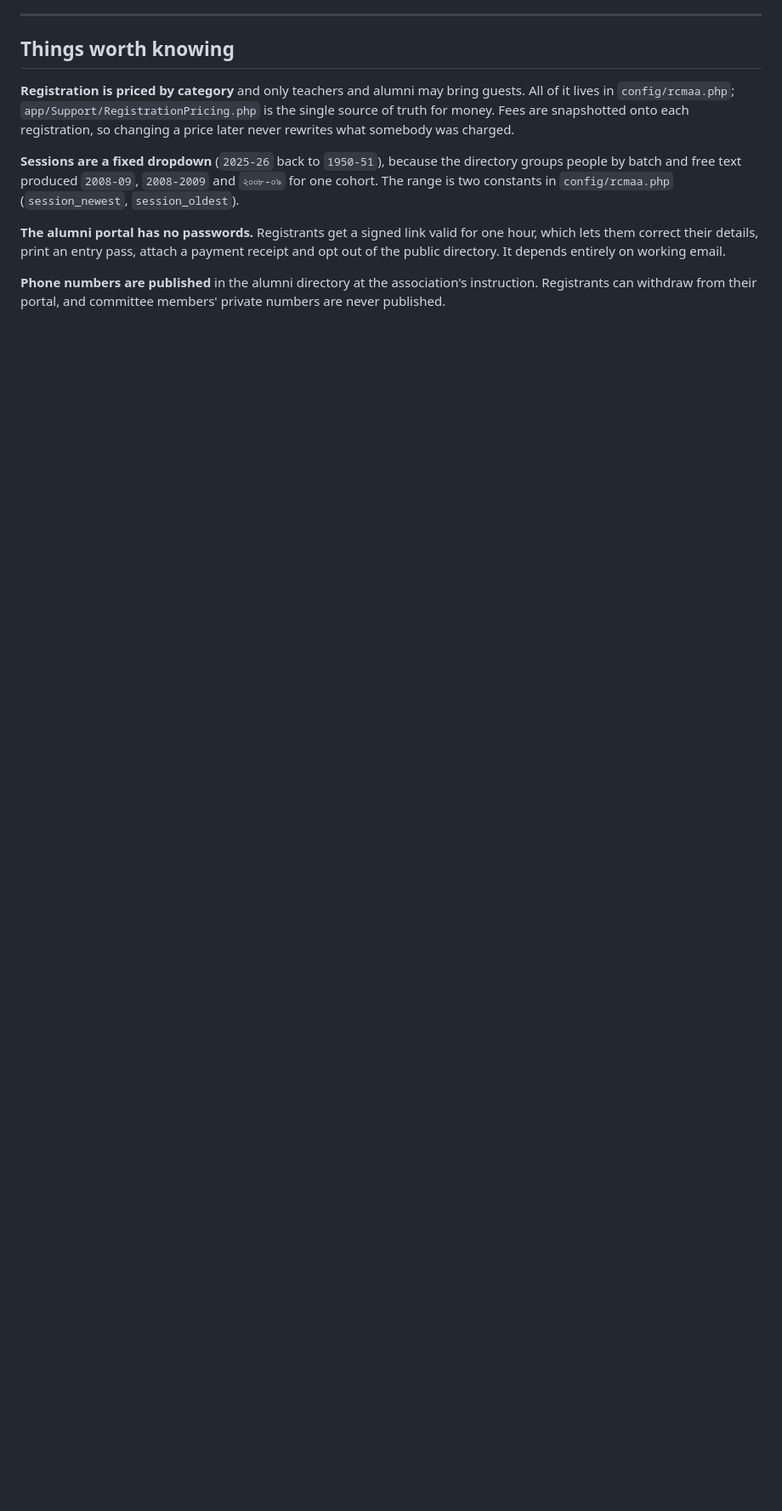
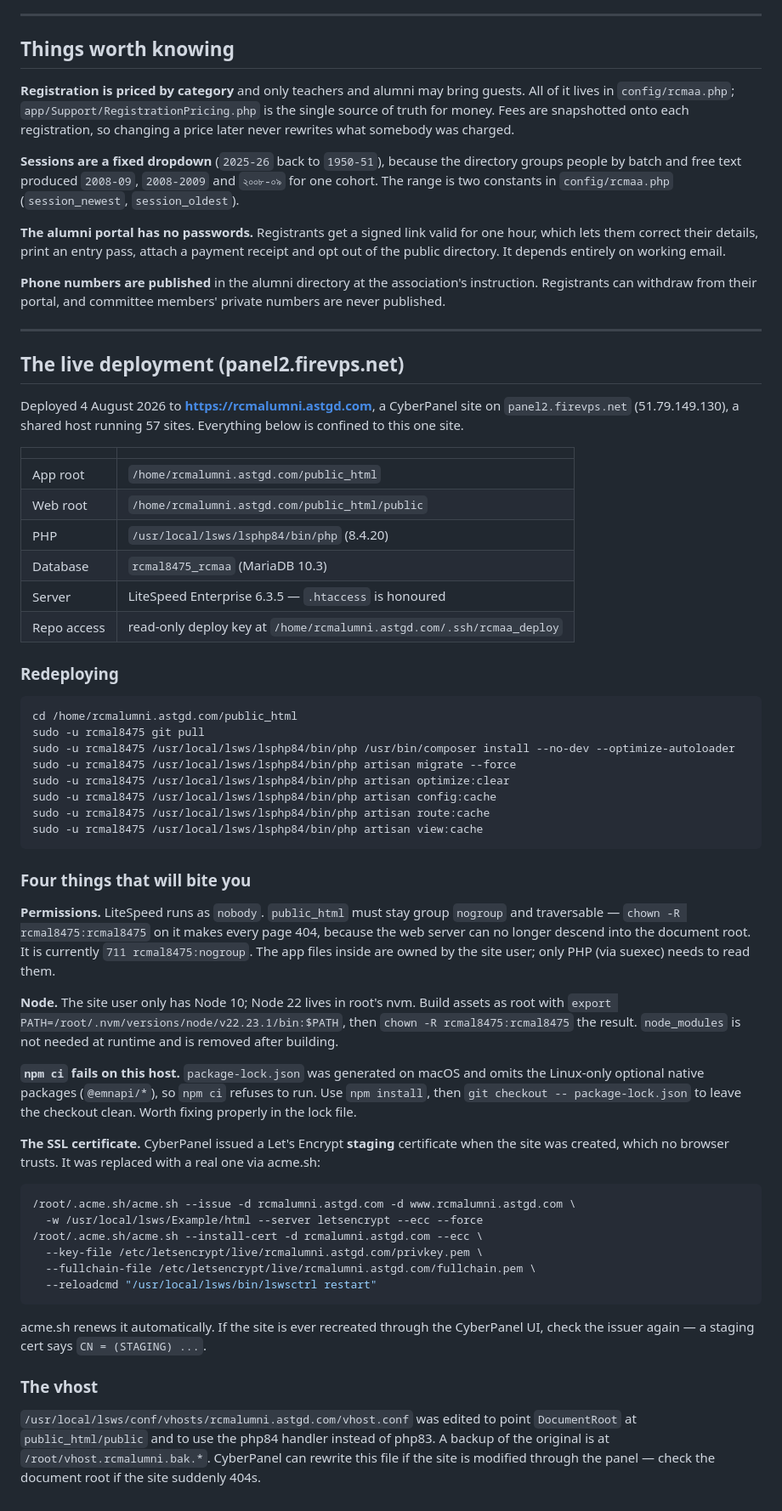
Before and after one commit to ASTGD/rcmaa, a Markdown page: DEPLOYMENT.md, the part around the change. Shown at 85% size. GitHub-like rendering; blank space fills up the shorter version.

Commit message:
Record how the live deployment is set up
Deployed to rcmalumni.astgd.com on panel2.firevps.net. Documents the paths, the
redeploy sequence, and the four things that cost time: LiteSpeed runs as nobody
so public_html must stay group-nogroup and traversable, Node 22 is only in
root's nvm, npm ci refuses the macOS-generated lock file on Linux, and
CyberPanel issued a Let's Encrypt staging certificate that no browser trusts.

Co-Authored-By: Claude Opus 5 <noreply@anthropic.com>

````diff
--- a/DEPLOYMENT.md
+++ b/DEPLOYMENT.md
@@ -188,3 +188,77 @@ working email.
 **Phone numbers are published** in the alumni directory at the association's
 instruction. Registrants can withdraw from their portal, and committee members'
 private numbers are never published.
+
+---
+
+## The live deployment (panel2.firevps.net)
+
+Deployed 4 August 2026 to **https://rcmalumni.astgd.com**, a CyberPanel site on
+`panel2.firevps.net` (51.79.149.130), a shared host running 57 sites. Everything
+below is confined to this one site.
+
+| | |
+| --- | --- |
+| App root | `/home/rcmalumni.astgd.com/public_html` |
+| Web root | `/home/rcmalumni.astgd.com/public_html/public` |
+| PHP | `/usr/local/lsws/lsphp84/bin/php` (8.4.20) |
+| Database | `rcmal8475_rcmaa` (MariaDB 10.3) |
+| Server | LiteSpeed Enterprise 6.3.5 — `.htaccess` is honoured |
+| Repo access | read-only deploy key at `/home/rcmalumni.astgd.com/.ssh/rcmaa_deploy` |
+
+### Redeploying
+
+```bash
+cd /home/rcmalumni.astgd.com/public_html
+sudo -u rcmal8475 git pull
+sudo -u rcmal8475 /usr/local/lsws/lsphp84/bin/php /usr/bin/composer install --no-dev --optimize-autoloader
+sudo -u rcmal8475 /usr/local/lsws/lsphp84/bin/php artisan migrate --force
+sudo -u rcmal8475 /usr/local/lsws/lsphp84/bin/php artisan optimize:clear
+sudo -u rcmal8475 /usr/local/lsws/lsphp84/bin/php artisan config:cache
+sudo -u rcmal8475 /usr/local/lsws/lsphp84/bin/php artisan route:cache
+sudo -u rcmal8475 /usr/local/lsws/lsphp84/bin/php artisan view:cache
+```
+
+### Four things that will bite you
+
+**Permissions.** LiteSpeed runs as `nobody`. `public_html` must stay group
+`nogroup` and traversable — `chown -R rcmal8475:rcmal8475` on it makes every page
+404, because the web server can no longer descend into the document root. It is
+currently `711 rcmal8475:nogroup`. The app files inside are owned by the site
+user; only PHP (via suexec) needs to read them.
+
+**Node.** The site user only has Node 10; Node 22 lives in root's nvm. Build
+assets as root with
+`export PATH=/root/.nvm/versions/node/v22.23.1/bin:$PATH`, then
+`chown -R rcmal8475:rcmal8475` the result. `node_modules` is not needed at
+runtime and is removed after building.
+
+**`npm ci` fails on this host.** `package-lock.json` was generated on macOS and
+omits the Linux-only optional native packages (`@emnapi/*`), so `npm ci` refuses
+to run. Use `npm install`, then `git checkout -- package-lock.json` to leave the
+checkout clean. Worth fixing properly in the lock file.
+
+**The SSL certificate.** CyberPanel issued a Let's Encrypt **staging**
+certificate when the site was created, which no browser trusts. It was replaced
+with a real one via acme.sh:
+
+```bash
+/root/.acme.sh/acme.sh --issue -d rcmalumni.astgd.com -d www.rcmalumni.astgd.com \
+  -w /usr/local/lsws/Example/html --server letsencrypt --ecc --force
+/root/.acme.sh/acme.sh --install-cert -d rcmalumni.astgd.com --ecc \
+  --key-file /etc/letsencrypt/live/rcmalumni.astgd.com/privkey.pem \
+  --fullchain-file /etc/letsencrypt/live/rcmalumni.astgd.com/fullchain.pem \
+  --reloadcmd "/usr/local/lsws/bin/lswsctrl restart"
+```
+
+acme.sh renews it automatically. If the site is ever recreated through the
+CyberPanel UI, check the issuer again — a staging cert says
+`CN = (STAGING) ...`.
+
+### The vhost
+
+`/usr/local/lsws/conf/vhosts/rcmalumni.astgd.com/vhost.conf` was edited to point
+`DocumentRoot` at `public_html/public` and to use the php84 handler instead of
+php83. A backup of the original is at `/root/vhost.rcmalumni.bak.*`. CyberPanel
+can rewrite this file if the site is modified through the panel — check the
+document root if the site suddenly 404s.
````
